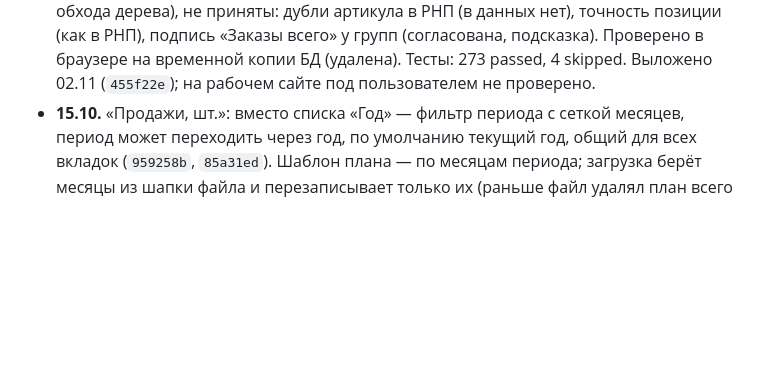
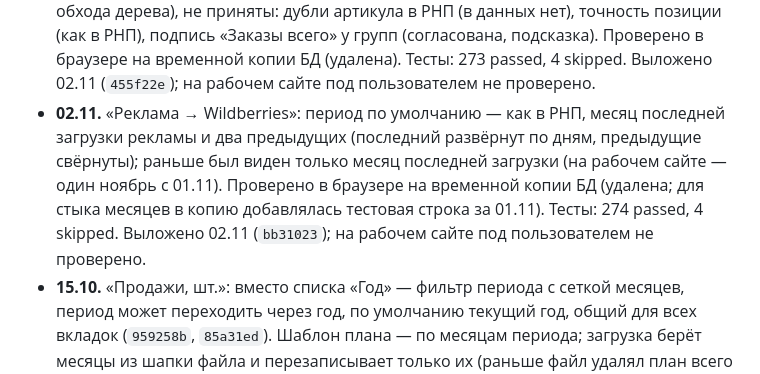
Before and after one commit to AzarovSI/autoprofi, a Markdown page: docs/history.md, the part around the change. Rendered like a GitHub page; blank space fills up the shorter version.

Commit message:
docs: период по умолчанию в «Рекламе WB» выложен 02.11 (bb31023)
Co-Authored-By: Claude Opus 5.5 <noreply@anthropic.com>

```diff
--- a/docs/history.md
+++ b/docs/history.md
@@ -540,6 +540,11 @@
   не приняты: дубли артикула в РНП (в данных нет), точность позиции (как в РНП), подпись «Заказы всего» у групп
   (согласована, подсказка). Проверено в браузере на временной копии БД (удалена). Тесты: 273 passed, 4 skipped.
   Выложено 02.11 (`455f22e`); на рабочем сайте под пользователем не проверено.
+- **02.11.** «Реклама → Wildberries»: период по умолчанию — как в РНП, месяц последней загрузки рекламы и два
+  предыдущих (последний развёрнут по дням, предыдущие свёрнуты); раньше был виден только месяц последней загрузки
+  (на рабочем сайте — один ноябрь с 01.11). Проверено в браузере на временной копии БД (удалена; для стыка месяцев
+  в копию добавлялась тестовая строка за 01.11). Тесты: 274 passed, 4 skipped.
+  Выложено 02.11 (`bb31023`); на рабочем сайте под пользователем не проверено.
 - **15.10.** «Продажи, шт.»: вместо списка «Год» — фильтр периода с сеткой месяцев, период может
   переходить через год, по умолчанию текущий год, общий для всех вкладок (`959258b`, `85a31ed`).
   Шаблон плана — по месяцам периода; загрузка берёт месяцы из шапки файла и перезаписывает только их
```
Also changed, not shown: docs/backlog.md (+1 -1 lines).
